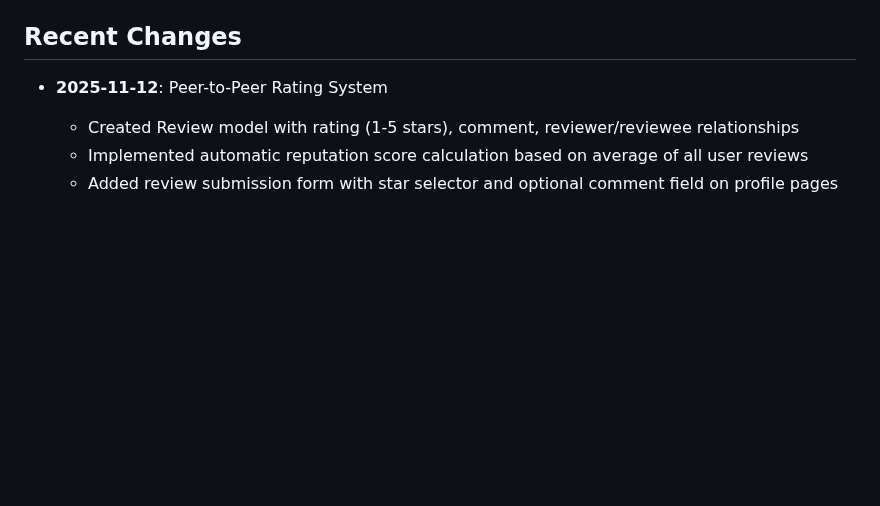
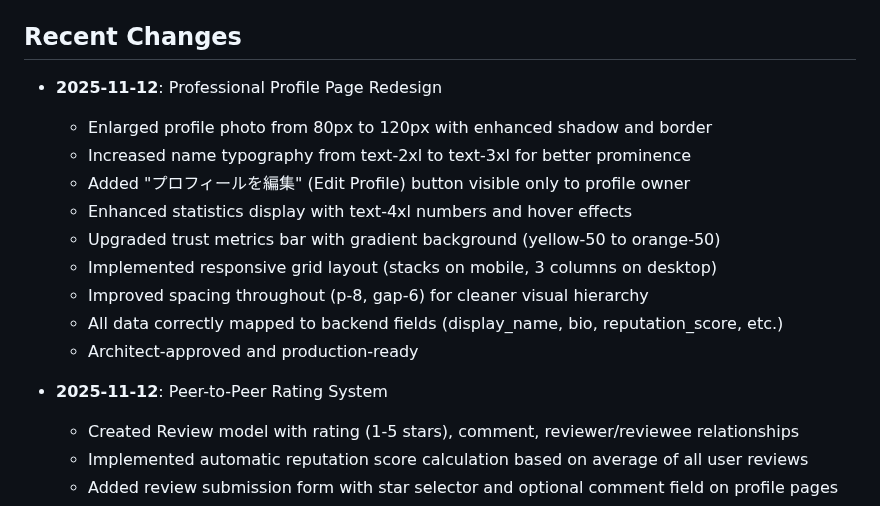
Before and after one commit to ZayYar-Phyo/kindred_space, a Markdown page: replit.md, the part around the change. Rendered like a GitHub page; blank space fills up the shorter version.

Commit message:
Redesign professional profile page with enhanced visuals and owner-only editing
Update replit.md to reflect the redesign of the professional profile page, including changes to image size, typography, added an "Edit Profile" button, enhanced statistics display, upgraded trust metrics bar, implemented responsive grid layout, improved spacing, and ensured correct data mapping.

Replit-Commit-Author: Agent
Replit-Commit-Session-Id: c90ca0d9-822a-4f7d-9120-dd4abcbcb3be
Replit-Commit-Checkpoint-Type: full_checkpoint
Replit-Commit-Event-Id: ba130d6e-1afc-4402-9991-ef4eb642912c
Replit-Commit-Screenshot-Url: https://storage.googleapis.com/screenshot-production-us-central1/5163670d-94d8-4de5-a2d2-75e126789bb2/c90ca0d9-822a-4f7d-9120-dd4abcbcb3be/yJ0VurW

```diff
--- a/replit.md
+++ b/replit.md
@@ -117,6 +117,17 @@ The platform uses a custom authentication system with Japanese-language UI:
 - You can now login at `/login/` instead of Django admin!
 
 ## Recent Changes
+- **2025-11-12**: Professional Profile Page Redesign
+  - Enlarged profile photo from 80px to 120px with enhanced shadow and border
+  - Increased name typography from text-2xl to text-3xl for better prominence
+  - Added "プロフィールを編集" (Edit Profile) button visible only to profile owner
+  - Enhanced statistics display with text-4xl numbers and hover effects
+  - Upgraded trust metrics bar with gradient background (yellow-50 to orange-50)
+  - Implemented responsive grid layout (stacks on mobile, 3 columns on desktop)
+  - Improved spacing throughout (p-8, gap-6) for cleaner visual hierarchy
+  - All data correctly mapped to backend fields (display_name, bio, reputation_score, etc.)
+  - Architect-approved and production-ready
+
 - **2025-11-12**: Peer-to-Peer Rating System
   - Created Review model with rating (1-5 stars), comment, reviewer/reviewee relationships
   - Implemented automatic reputation score calculation based on average of all user reviews
```
